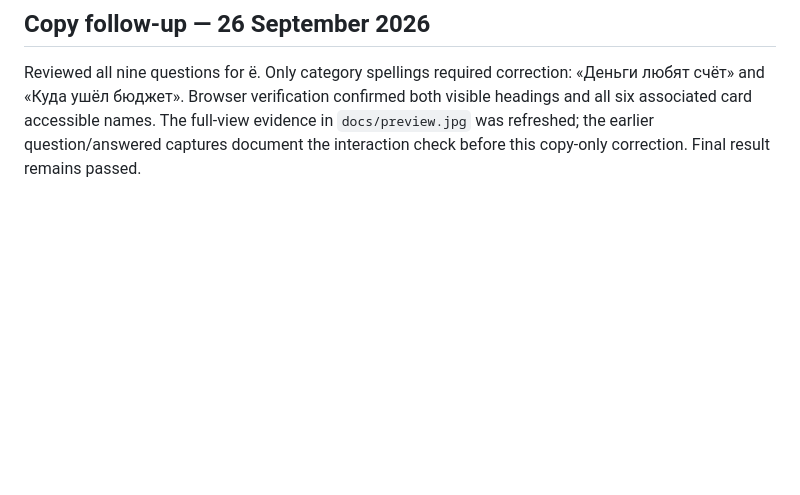
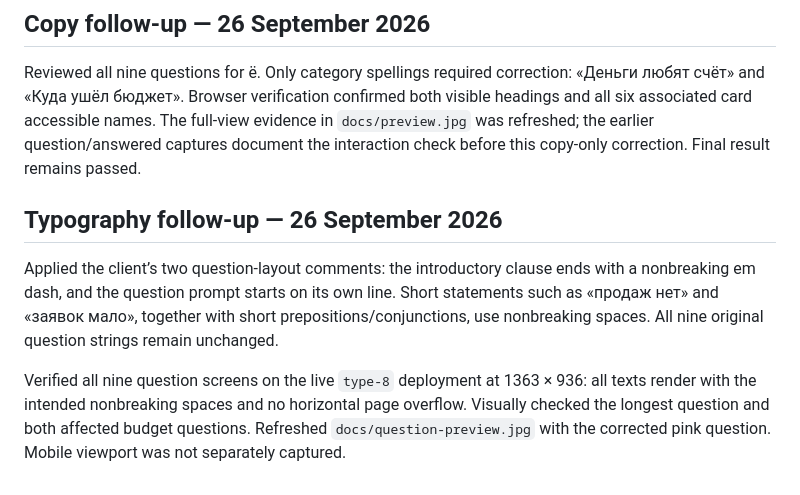
Before and after one commit to IMONsergey/avitointeractiveslide, a Markdown page: design-qa.md, the part around the change. GitHub-like rendering; blank space fills up the shorter version.

Commit message:
Document verified question typography and refresh preview

```diff
--- a/design-qa.md
+++ b/design-qa.md
@@ -39,3 +39,9 @@ Desktop presentation was visually verified. Mobile layout retains a single-colum
 ## Copy follow-up — 26 September 2026
 
 Reviewed all nine questions for ё. Only category spellings required correction: «Деньги любят счёт» and «Куда ушёл бюджет». Browser verification confirmed both visible headings and all six associated card accessible names. The full-view evidence in `docs/preview.jpg` was refreshed; the earlier question/answered captures document the interaction check before this copy-only correction. Final result remains passed.
+
+## Typography follow-up — 26 September 2026
+
+Applied the client’s two question-layout comments: the introductory clause ends with a nonbreaking em dash, and the question prompt starts on its own line. Short statements such as «продаж нет» and «заявок мало», together with short prepositions/conjunctions, use nonbreaking spaces. All nine original question strings remain unchanged.
+
+Verified all nine question screens on the live `type-8` deployment at 1363 × 936: all texts render with the intended nonbreaking spaces and no horizontal page overflow. Visually checked the longest question and both affected budget questions. Refreshed `docs/question-preview.jpg` with the corrected pink question. Mobile viewport was not separately captured.
```
Also changed, not shown: docs/question-preview.jpg.
